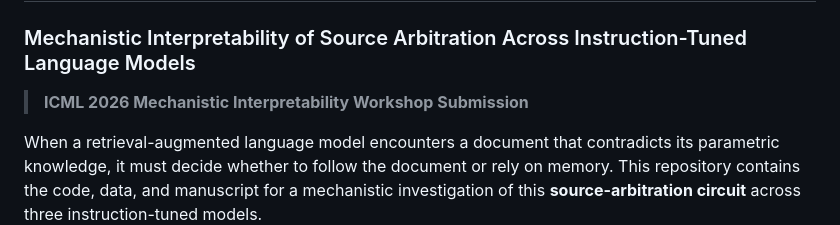
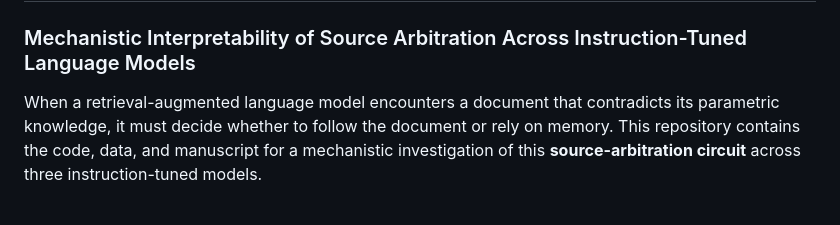
Before and after one commit to ranabir/Mechanistic-interpretability-Source-Arbitartion, a Markdown page: README.md, the part around the change. Rendered like a GitHub page; blank space fills up the shorter version.

```diff
--- a/README.md
+++ b/README.md
@@ -2,7 +2,6 @@
 
 ### Mechanistic Interpretability of Source Arbitration Across Instruction-Tuned Language Models
 
-> **ICML 2026 Mechanistic Interpretability Workshop Submission**
 
 When a retrieval-augmented language model encounters a document that contradicts its parametric knowledge, it must decide whether to follow the document or rely on memory. This repository contains the code, data, and manuscript for a mechanistic investigation of this **source-arbitration circuit** across three instruction-tuned models.
 
```
